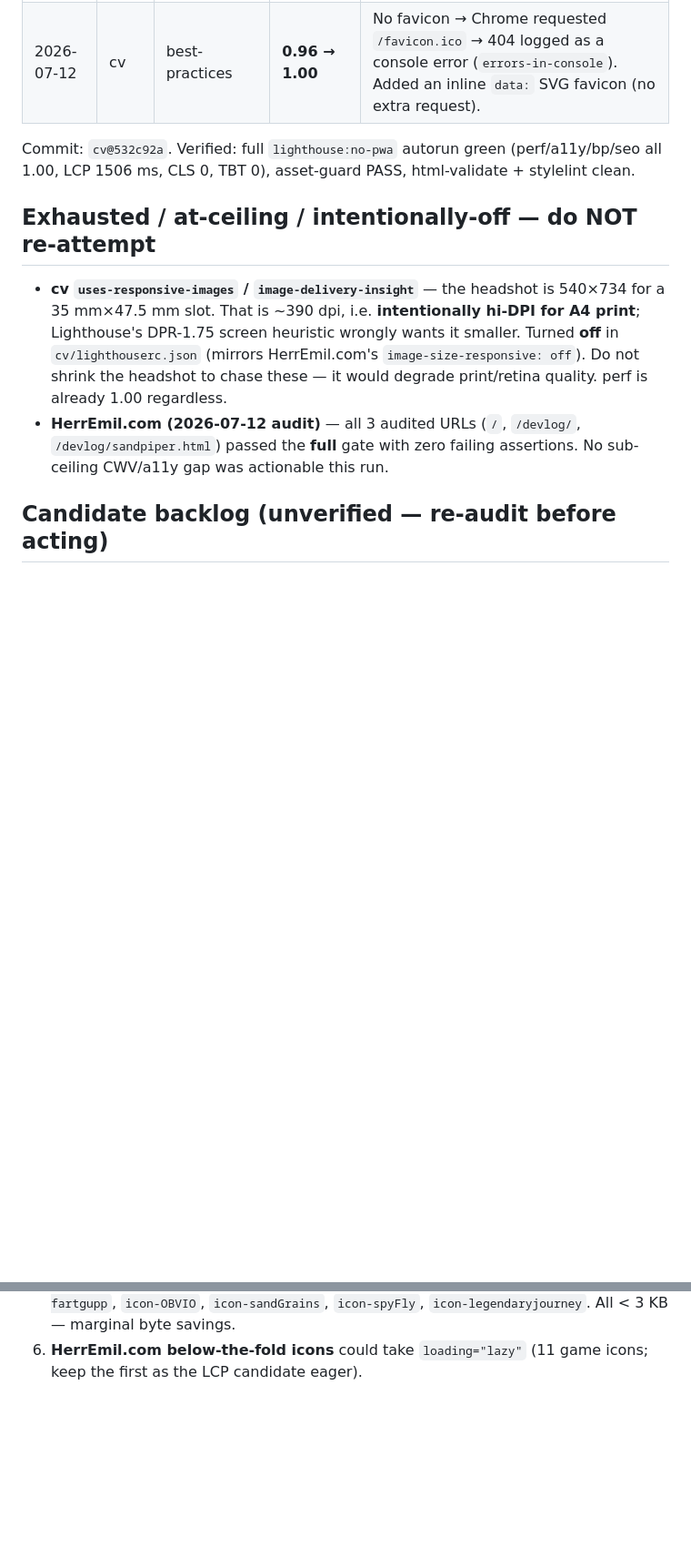
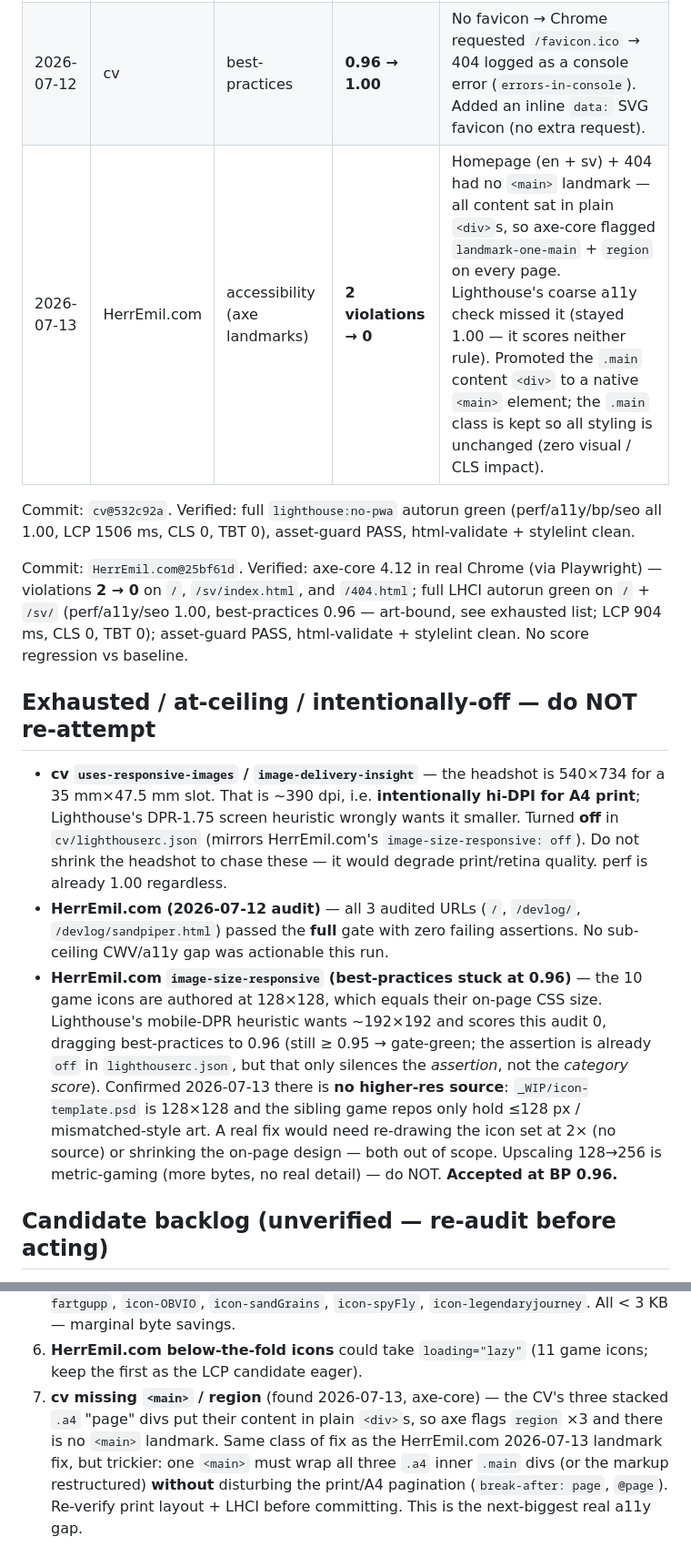
Before and after one commit to HerrEmil/perf-config, a Markdown page: notes/cwv-lab-log.md, 2 parts joined by grey strips. Shown at 91% size. Drawn GitHub-style; blank space fills up the shorter version.

Commit message:
cwv-lab: log HerrEmil.com <main> landmark fix (2026-07-13)
Records the axe-core landmark fix (2 violations -> 0 across /, /sv, /404),
documents best-practices 0.96 on HerrEmil.com as art-bound/accepted (no
higher-res icon source; image-size-responsive), and backlogs the parallel
cv <main>/region gap for a future run.

Co-Authored-By: Claude Opus 4.8 (1M context) <noreply@anthropic.com>

```diff
--- a/notes/cwv-lab-log.md
+++ b/notes/cwv-lab-log.md
@@ -17,10 +17,17 @@ seo ≥ 0.95, LCP ≤ 1800 ms, CLS ≤ 0.05, TBT ≤ 180 ms, TTI ≤ 2500 ms.
 |------|------|--------|----------------|--------|
 | 2026-07-12 | cv | accessibility | **0.93 → 1.00** | `h2` date-range `<span>`s were `color: grey` (#808080, 3.94:1 on white) — failed WCAG AA on 14 nodes. Darkened to `#666` (5.7:1). |
 | 2026-07-12 | cv | best-practices | **0.96 → 1.00** | No favicon → Chrome requested `/favicon.ico` → 404 logged as a console error (`errors-in-console`). Added an inline `data:` SVG favicon (no extra request). |
+| 2026-07-13 | HerrEmil.com | accessibility (axe landmarks) | **2 violations → 0** | Homepage (en + sv) + 404 had no `<main>` landmark — all content sat in plain `<div>`s, so axe-core flagged `landmark-one-main` + `region` on every page. Lighthouse's coarse a11y check missed it (stayed 1.00 — it scores neither rule). Promoted the `.main` content `<div>` to a native `<main>` element; the `.main` class is kept so all styling is unchanged (zero visual / CLS impact). |
 
 Commit: `cv@532c92a`. Verified: full `lighthouse:no-pwa` autorun green
 (perf/a11y/bp/seo all 1.00, LCP 1506 ms, CLS 0, TBT 0), asset-guard PASS,
 html-validate + stylelint clean.
+
+Commit: `HerrEmil.com@25bf61d`. Verified: axe-core 4.12 in real Chrome (via
+Playwright) — violations **2 → 0** on `/`, `/sv/index.html`, and `/404.html`;
+full LHCI autorun green on `/` + `/sv/` (perf/a11y/seo 1.00, best-practices
+0.96 — art-bound, see exhausted list; LCP 904 ms, CLS 0, TBT 0); asset-guard
+PASS, html-validate + stylelint clean. No score regression vs baseline.
 
 ## Exhausted / at-ceiling / intentionally-off — do NOT re-attempt
 
@@ -33,6 +40,17 @@ html-validate + stylelint clean.
 - **HerrEmil.com (2026-07-12 audit)** — all 3 audited URLs (`/`, `/devlog/`,
   `/devlog/sandpiper.html`) passed the **full** gate with zero failing
   assertions. No sub-ceiling CWV/a11y gap was actionable this run.
+- **HerrEmil.com `image-size-responsive` (best-practices stuck at 0.96)** — the
+  10 game icons are authored at 128×128, which equals their on-page CSS size.
+  Lighthouse's mobile-DPR heuristic wants ~192×192 and scores this audit 0,
+  dragging best-practices to 0.96 (still ≥ 0.95 → gate-green; the assertion is
+  already `off` in `lighthouserc.json`, but that only silences the *assertion*,
+  not the *category score*). Confirmed 2026-07-13 there is **no higher-res
+  source**: `_WIP/icon-template.psd` is 128×128 and the sibling game repos only
+  hold ≤128 px / mismatched-style art. A real fix would need re-drawing the icon
+  set at 2× (no source) or shrinking the on-page design — both out of scope.
+  Upscaling 128→256 is metric-gaming (more bytes, no real detail) — do NOT.
+  **Accepted at BP 0.96.**
 
 ## Candidate backlog (unverified — re-audit before acting)
 
@@ -55,3 +73,10 @@ as gate failures; a future run must re-audit to confirm before implementing.
    `icon-legendaryjourney`. All < 3 KB — marginal byte savings.
 6. **HerrEmil.com below-the-fold icons** could take `loading="lazy"` (11 game
    icons; keep the first as the LCP candidate eager).
+7. **cv missing `<main>` / region** (found 2026-07-13, axe-core) — the CV's
+   three stacked `.a4` "page" divs put their content in plain `<div>`s, so axe
+   flags `region` ×3 and there is no `<main>` landmark. Same class of fix as the
+   HerrEmil.com 2026-07-13 landmark fix, but trickier: one `<main>` must wrap all
+   three `.a4` inner `.main` divs (or the markup restructured) **without**
+   disturbing the print/A4 pagination (`break-after: page`, `@page`). Re-verify
+   print layout + LHCI before committing. This is the next-biggest real a11y gap.
```
